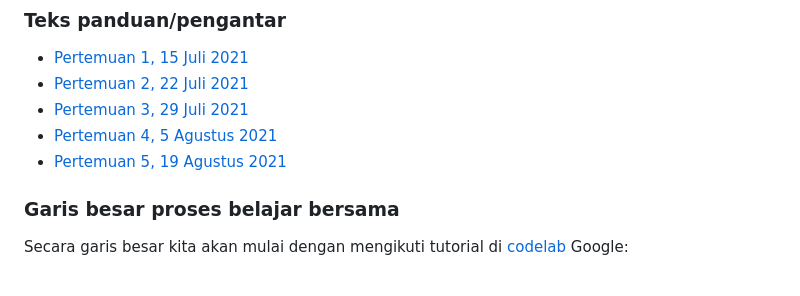
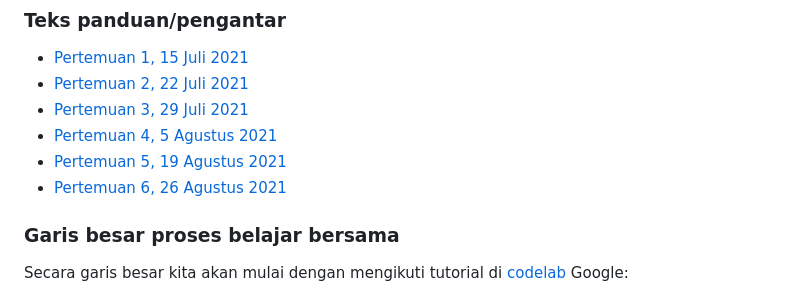
Before and after one commit to sslaia/belajar_flutter, a Markdown page: README.md, the part around the change. Rendered like a GitHub page.

Commit message:
Teks pertemuan 6: Membuat aplikasi dadu

```diff
--- a/README.md
+++ b/README.md
@@ -9,6 +9,7 @@ Ya'ahowu. Dalam folder ini berada semua panduan belajar bersama flutter.
 - [Pertemuan 3, 29 Juli 2021](./pertemuan_3.md)
 - [Pertemuan 4, 5 Agustus 2021](./pertemuan_4.md)
 - [Pertemuan 5, 19 Agustus 2021](./pertemuan_5.md)
+- [Pertemuan 6, 26 Agustus 2021](./pertemuan_6.md)
 
 ### Garis besar proses belajar bersama
 
```
Also changed, not shown: pertemuan_6.md (added, +223 -0 lines), dadu_app/dadu_app.jpg (added), 1 other file.
